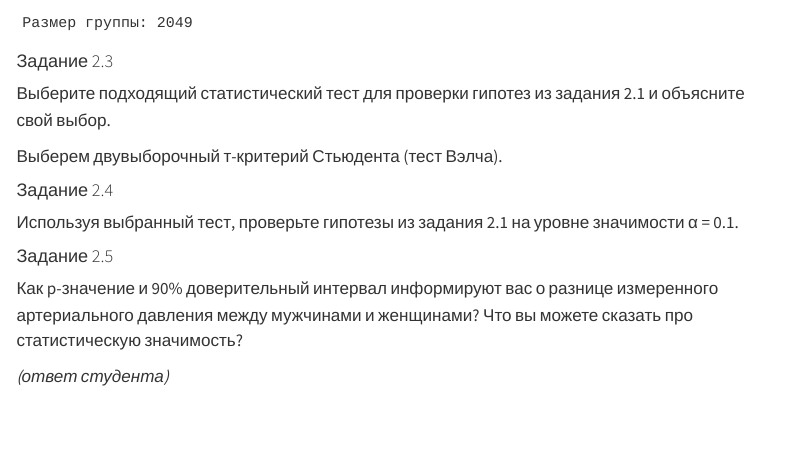
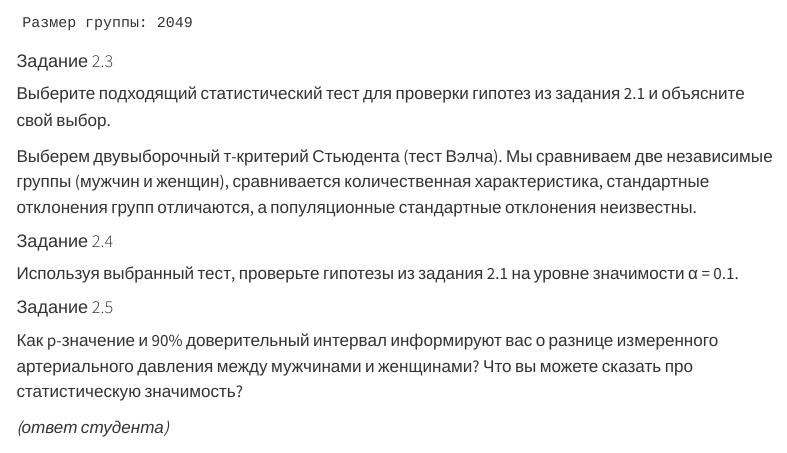
Before and after one commit to amdas108/homework_classical_tests_das, a Quarto document (homework_classical_tests.qmd): the page in a window 1100 px wide, from 8680 px down. Rendered offline with R 4.5, knitr and Pandoc in place of Quarto, with nearby package versions; menus at the side of the page are left out.

Commit message:
Task 2.3 done: test selection

```diff
--- a/homework_classical_tests.qmd
+++ b/homework_classical_tests.qmd
@@ -181,7 +181,7 @@ cat("Размер группы:", n_women, "\n")
 
 Выберите подходящий статистический тест для проверки гипотез из задания 2.1 и объясните свой выбор.
 
-Выберем двувыборочный т-критерий Стьюдента (тест Вэлча).
+Выберем двувыборочный т-критерий Стьюдента (тест Вэлча). Мы сравниваем две независимые группы (мужчин и женщин), сравнивается количественная характеристика, стандартные отклонения групп отличаются, а популяционные стандартные отклонения неизвестны.
 
 #### Задание 2.4
 
```
